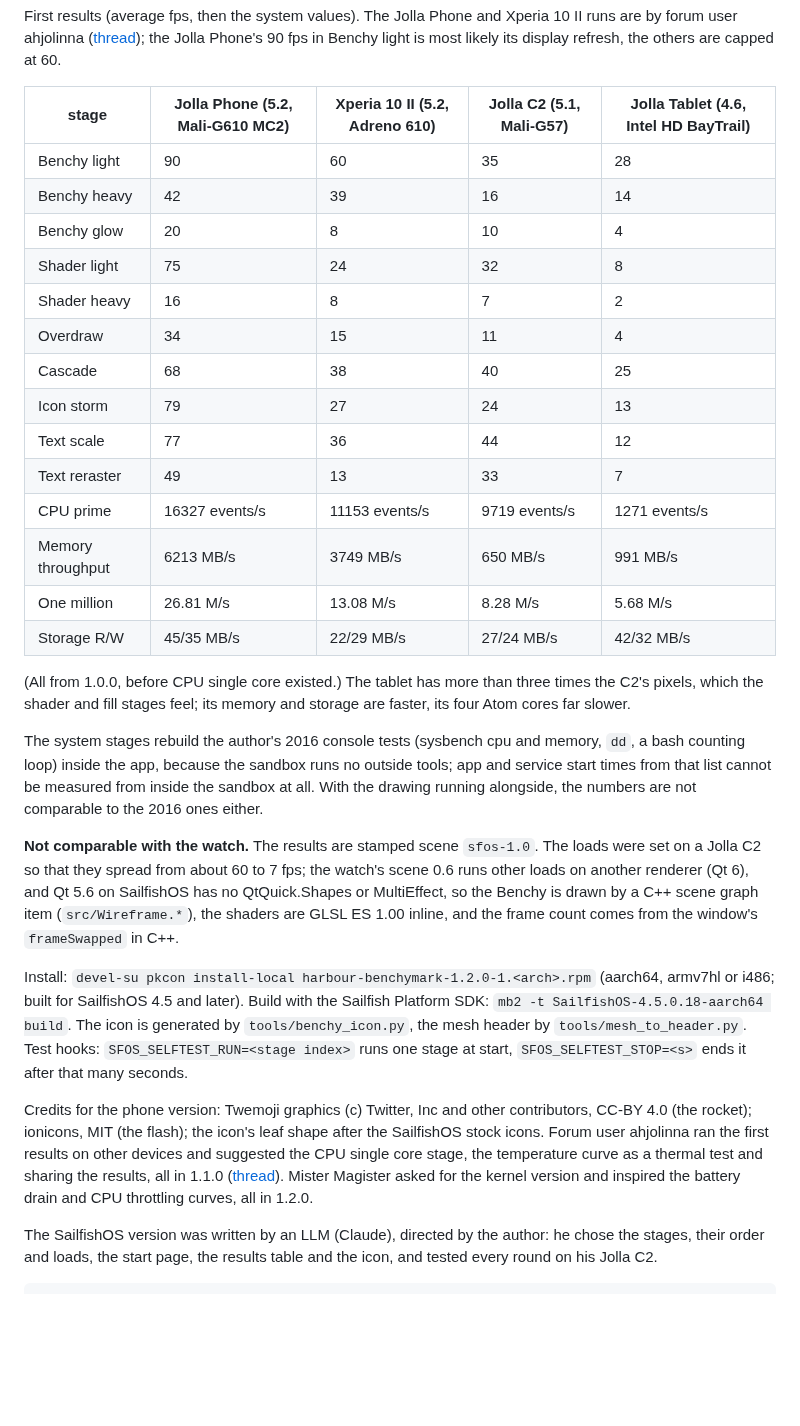
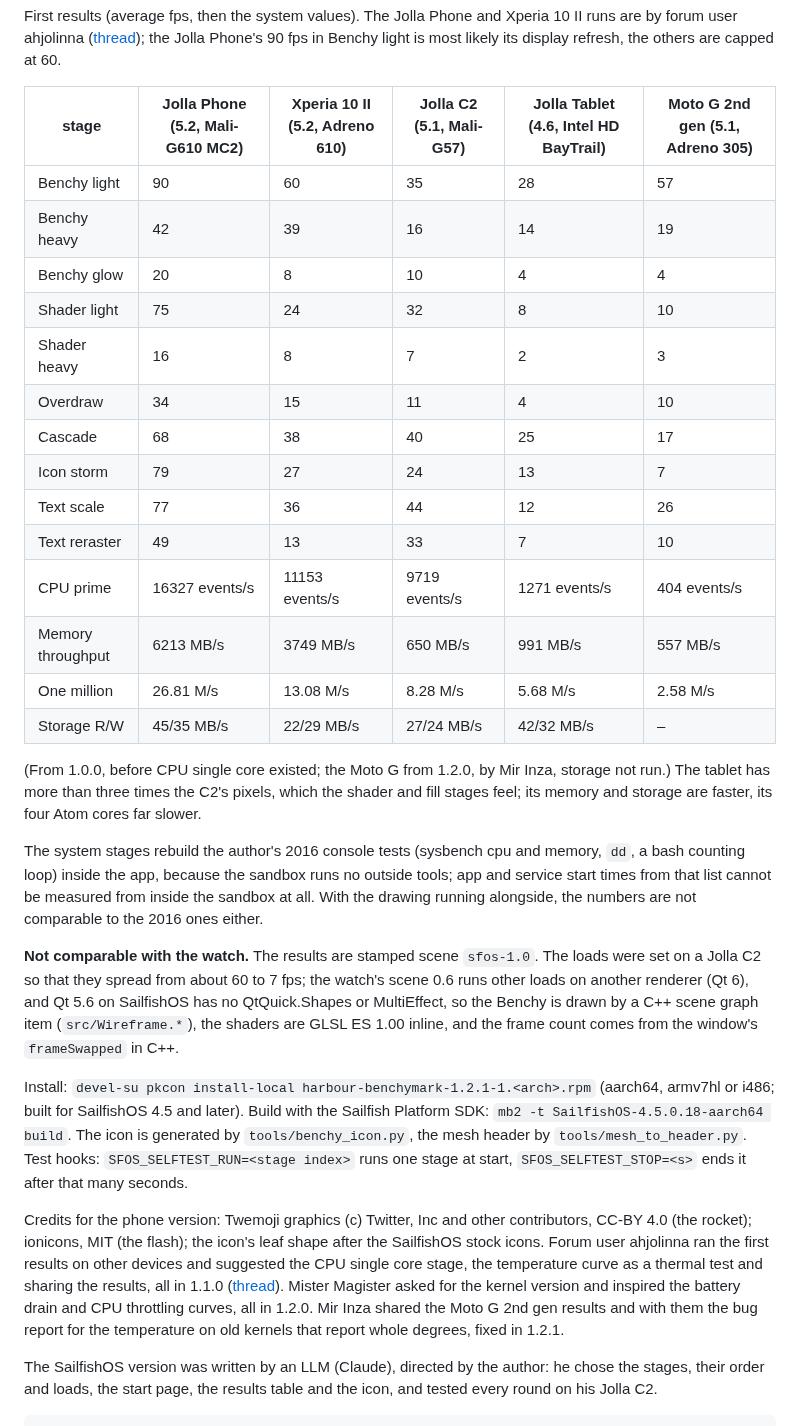
Before and after one commit to moWerk/benchymark, a Markdown page: README.md, the part around the change. GitHub-like rendering; blank space fills up the shorter version.

Commit message:
README: Moto G 2nd gen results, credit Mir Inza
A fifth column from Mir Inza's 1.2.0 run on a Moto G 2nd gen (5.1,
Adreno 305, kernel 3.4.113), shared on Telegram; storage was not run.
The screenshot is in store/. Mir Inza credited for the bug report
behind 1.2.1.

Disclosure: LLMGD-2 · origin O1 (the author's request and credit; values transcribed by the LLM from the shared screenshot; self-graded)
LLMGD: v0.3; assurance=A2; flags=U; origin={O0:.4,O1:.6}; origin_headline=O1; scope=docs; graded-by=claude-opus-5-5; retrieval=author-side

```diff
--- a/README.md
+++ b/README.md
@@ -82,24 +82,24 @@ Xperia 10 II runs are by forum user ahjolinna
 ([thread](https://forum.sailfishos.org/t/35153)); the Jolla Phone's 90 fps in
 Benchy light is most likely its display refresh, the others are capped at 60.
 
-| stage | Jolla Phone (5.2, Mali-G610 MC2) | Xperia 10 II (5.2, Adreno 610) | Jolla C2 (5.1, Mali-G57) | Jolla Tablet (4.6, Intel HD BayTrail) |
-|---|---|---|---|---|
-| Benchy light | 90 | 60 | 35 | 28 |
-| Benchy heavy | 42 | 39 | 16 | 14 |
-| Benchy glow | 20 | 8 | 10 | 4 |
-| Shader light | 75 | 24 | 32 | 8 |
-| Shader heavy | 16 | 8 | 7 | 2 |
-| Overdraw | 34 | 15 | 11 | 4 |
-| Cascade | 68 | 38 | 40 | 25 |
-| Icon storm | 79 | 27 | 24 | 13 |
-| Text scale | 77 | 36 | 44 | 12 |
-| Text reraster | 49 | 13 | 33 | 7 |
-| CPU prime | 16327 events/s | 11153 events/s | 9719 events/s | 1271 events/s |
-| Memory throughput | 6213 MB/s | 3749 MB/s | 650 MB/s | 991 MB/s |
-| One million | 26.81 M/s | 13.08 M/s | 8.28 M/s | 5.68 M/s |
-| Storage R/W | 45/35 MB/s | 22/29 MB/s | 27/24 MB/s | 42/32 MB/s |
+| stage | Jolla Phone (5.2, Mali-G610 MC2) | Xperia 10 II (5.2, Adreno 610) | Jolla C2 (5.1, Mali-G57) | Jolla Tablet (4.6, Intel HD BayTrail) | Moto G 2nd gen (5.1, Adreno 305) |
+|---|---|---|---|---|---|
+| Benchy light | 90 | 60 | 35 | 28 | 57 |
+| Benchy heavy | 42 | 39 | 16 | 14 | 19 |
+| Benchy glow | 20 | 8 | 10 | 4 | 4 |
+| Shader light | 75 | 24 | 32 | 8 | 10 |
+| Shader heavy | 16 | 8 | 7 | 2 | 3 |
+| Overdraw | 34 | 15 | 11 | 4 | 10 |
+| Cascade | 68 | 38 | 40 | 25 | 17 |
+| Icon storm | 79 | 27 | 24 | 13 | 7 |
+| Text scale | 77 | 36 | 44 | 12 | 26 |
+| Text reraster | 49 | 13 | 33 | 7 | 10 |
+| CPU prime | 16327 events/s | 11153 events/s | 9719 events/s | 1271 events/s | 404 events/s |
+| Memory throughput | 6213 MB/s | 3749 MB/s | 650 MB/s | 991 MB/s | 557 MB/s |
+| One million | 26.81 M/s | 13.08 M/s | 8.28 M/s | 5.68 M/s | 2.58 M/s |
+| Storage R/W | 45/35 MB/s | 22/29 MB/s | 27/24 MB/s | 42/32 MB/s | – |
 
-(All from 1.0.0, before CPU single core existed.) The tablet has more than three times the C2's pixels, which the shader and fill
+(From 1.0.0, before CPU single core existed; the Moto G from 1.2.0, by Mir Inza, storage not run.) The tablet has more than three times the C2's pixels, which the shader and fill
 stages feel; its memory and storage are faster, its four Atom cores far slower.
 
 The system stages rebuild the author's 2016 console tests (sysbench cpu and
@@ -115,7 +115,7 @@ on SailfishOS has no QtQuick.Shapes or MultiEffect, so the Benchy is drawn by
 a C++ scene graph item (`src/Wireframe.*`), the shaders are GLSL ES 1.00
 inline, and the frame count comes from the window's `frameSwapped` in C++.
 
-Install: `devel-su pkcon install-local harbour-benchymark-1.2.0-1.<arch>.rpm`
+Install: `devel-su pkcon install-local harbour-benchymark-1.2.1-1.<arch>.rpm`
 (aarch64, armv7hl or i486; built for SailfishOS 4.5 and later). Build with the
 Sailfish Platform SDK: `mb2 -t SailfishOS-4.5.0.18-aarch64 build`. The icon is
 generated by `tools/benchy_icon.py`, the mesh header by `tools/mesh_to_header.py`.
@@ -131,6 +131,8 @@ sharing the results, all in 1.1.0
 ([thread](https://forum.sailfishos.org/t/35153)).
 Mister Magister asked for the kernel version and inspired the
 battery drain and CPU throttling curves, all in 1.2.0.
+Mir Inza shared the Moto G 2nd gen results and with them the bug report
+for the temperature on old kernels that report whole degrees, fixed in 1.2.1.
 
 The SailfishOS version was written by an LLM (Claude), directed by the
 author: he chose the stages, their order and loads, the start page, the
```
Also changed, not shown: store/screenshot-motog2-results-720x1280.png (added).
